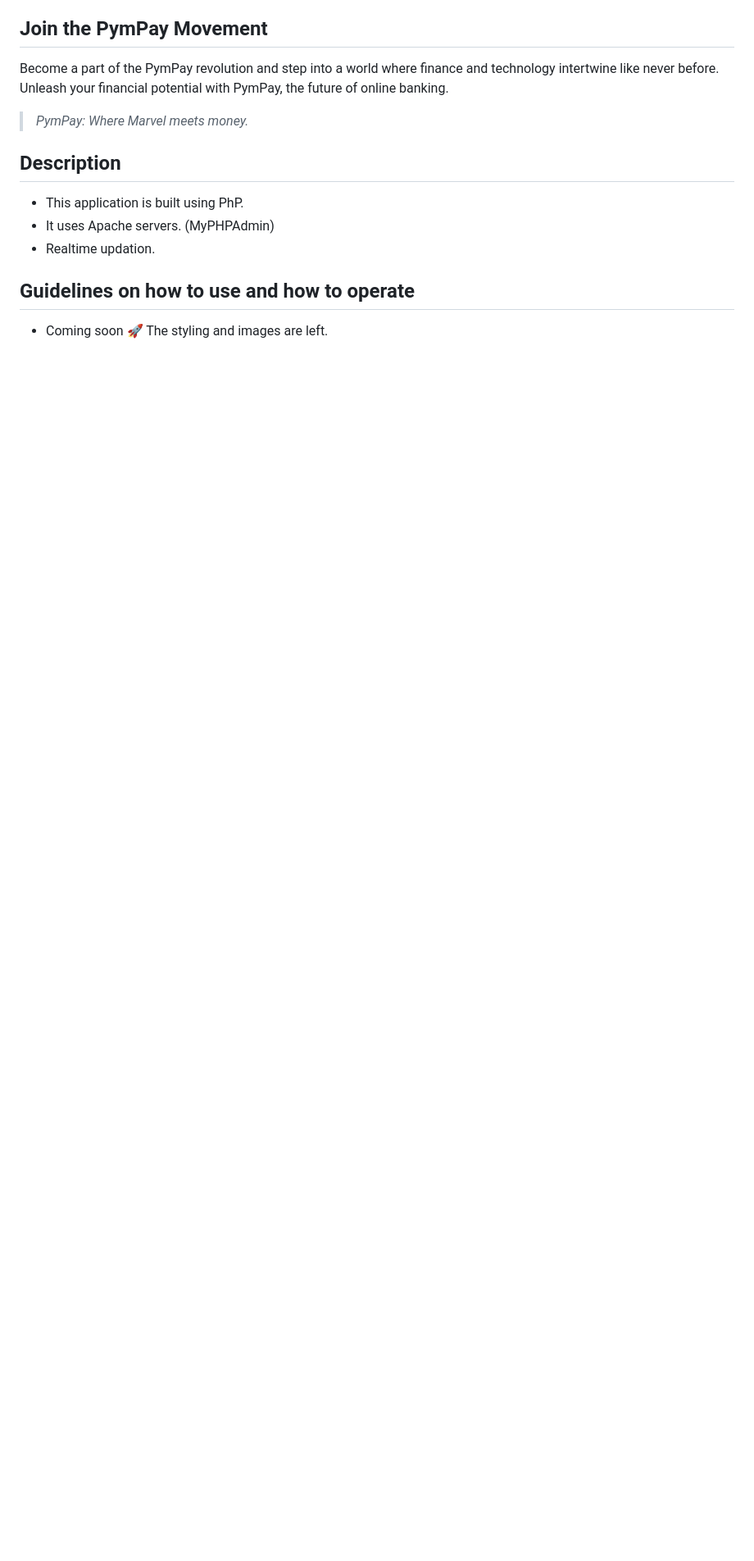
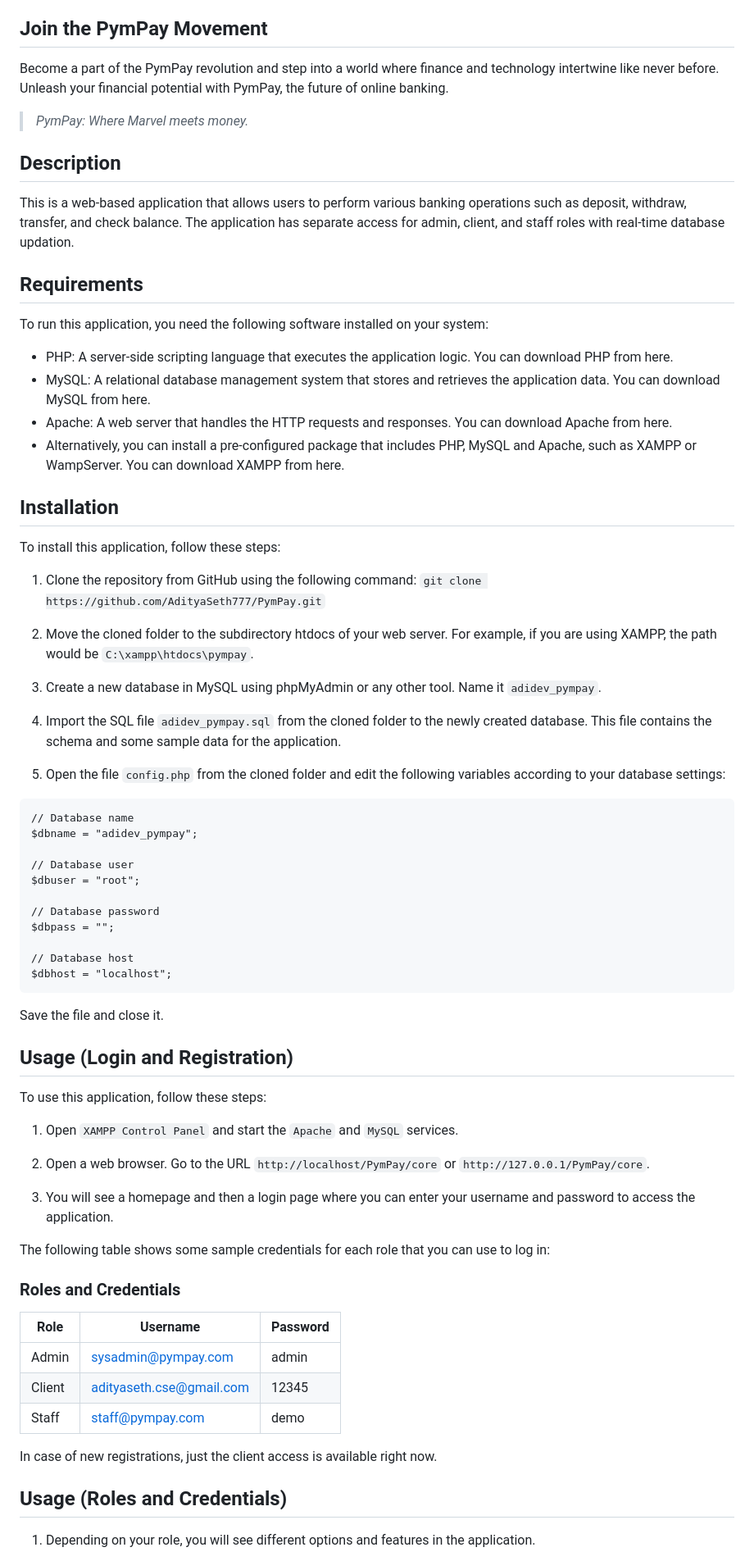
Before and after one commit to AdityaSeth777/PymPay, a Markdown page: README.md, the part around one of its changes. Shown at 82% size. Rendered like a GitHub page; blank space fills up the shorter version.

Commit message:
Readme updated (2)

````diff
--- a/README.md
+++ b/README.md
@@ -24,10 +24,71 @@ Become a part of the PymPay revolution and step into a world where finance and t
 
 ## Description
 
-- This application is built using PhP.
-- It uses Apache servers. (MyPHPAdmin)
-- Realtime updation.
+This is a web-based application that allows users to perform various banking operations such as deposit, withdraw, transfer, and check balance. The application has separate access for admin, client, and staff roles with real-time database updation.
 
-## Guidelines on how to use and how to operate
+## Requirements
 
-- Coming soon 🚀 The styling and images are left.
+To run this application, you need the following software installed on your system:
+
+- PHP: A server-side scripting language that executes the application logic. You can download PHP from here.
+- MySQL: A relational database management system that stores and retrieves the application data. You can download MySQL from here.
+- Apache: A web server that handles the HTTP requests and responses. You can download Apache from here.
+- Alternatively, you can install a pre-configured package that includes PHP, MySQL and Apache, such as XAMPP or WampServer. You can download XAMPP from here.
+
+## Installation
+
+To install this application, follow these steps:
+
+1. Clone the repository from GitHub using the following command:
+   `git clone https://github.com/AdityaSeth777/PymPay.git`
+
+2. Move the cloned folder to the subdirectory htdocs of your web server. For example, if you are using XAMPP, the path would be `C:\xampp\htdocs\pympay`.
+
+3. Create a new database in MySQL using phpMyAdmin or any other tool. Name it `adidev_pympay`.
+
+4. Import the SQL file `adidev_pympay.sql` from the cloned folder to the newly created database. This file contains the schema and some sample data for the application.
+
+5. Open the file `config.php` from the cloned folder and edit the following variables according to your database settings:
+
+```
+// Database name
+$dbname = "adidev_pympay";
+
+// Database user
+$dbuser = "root";
+
+// Database password
+$dbpass = "";
+
+// Database host
+$dbhost = "localhost";
+```
+
+Save the file and close it.
+
+## Usage (Login and Registration)
+
+To use this application, follow these steps:
+
+1. Open `XAMPP Control Panel` and start the `Apache` and `MySQL` services.
+
+2. Open a web browser. Go to the URL `http://localhost/PymPay/core` or `http://127.0.0.1/PymPay/core`.
+
+3. You will see a homepage and then a login page where you can enter your username and password to access the application.
+
+The following table shows some sample credentials for each role that you can use to log in:
+
+### Roles and Credentials
+
+| Role   | Username                 | Password |
+| ------ | ------------------------ | -------- |
+| Admin  | sysadmin@pympay.com      | admin    |
+| Client | adityaseth.cse@gmail.com | 12345    |
+| Staff  | staff@pympay.com         | demo     |
+
+In case of new registrations, just the client access is available right now.
+
+## Usage (Roles and Credentials)
+
+1. Depending on your role, you will see different options and features in the application.
+
````
Also changed, not shown: other parts of README.md (+9 -16 lines).
